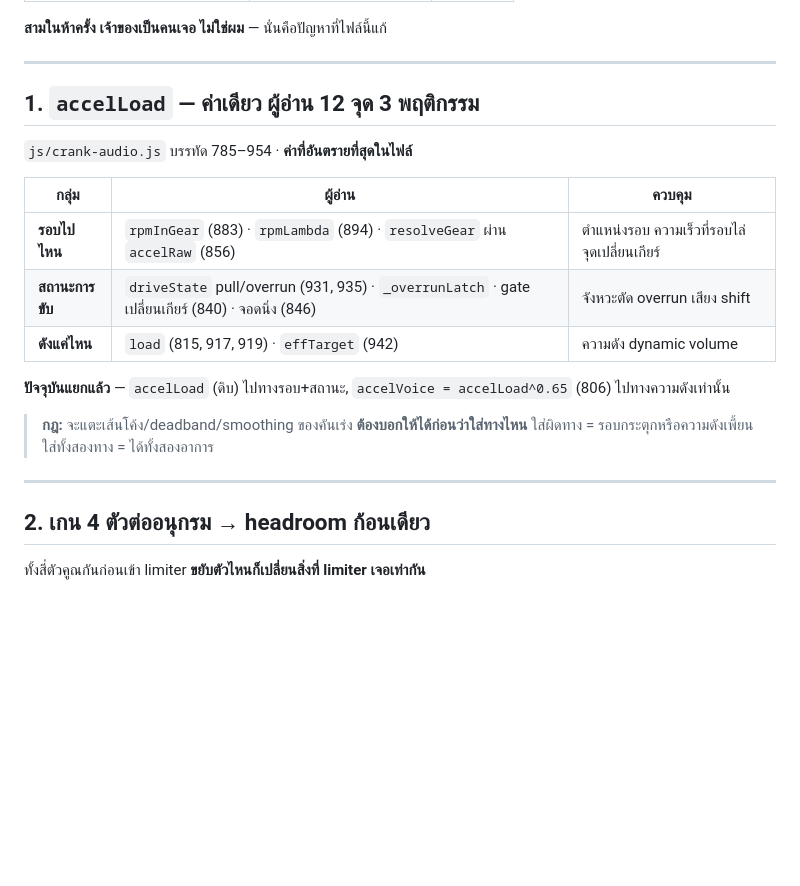
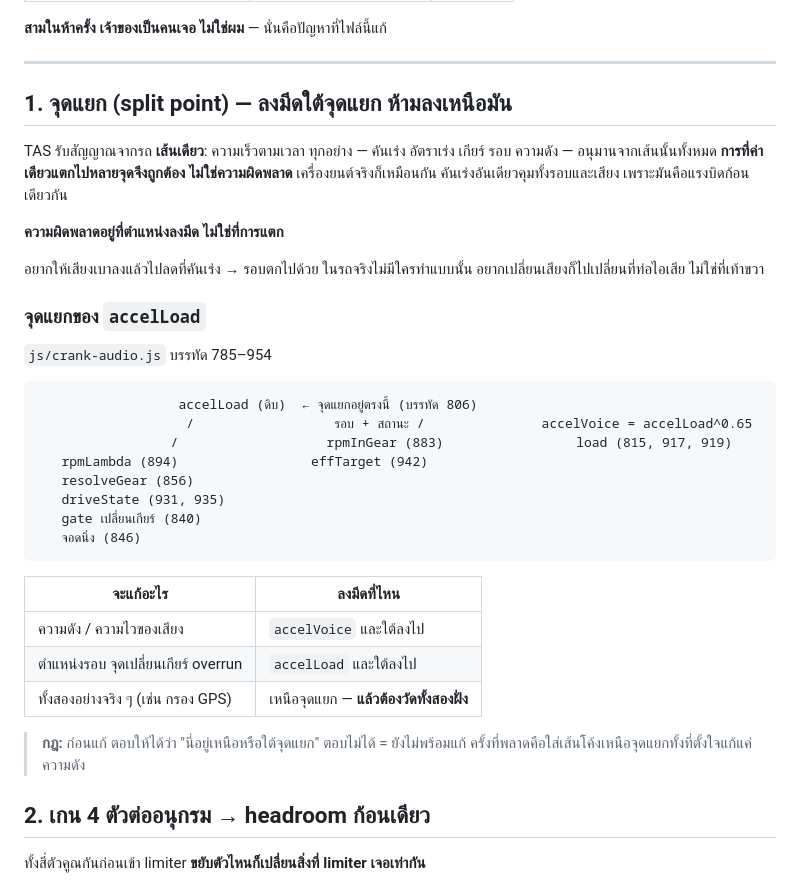
Before and after one commit to PreeMak03/preemak03.github.io, a Markdown page: docs/FANOUT.md, the part around the change. Rendered like a GitHub page; blank space fills up the shorter version.

Commit message:
docs: the danger is where you cut, not that the signal branches
The owner pushed back on the framing and is right. TAS receives exactly one
signal from the car — speed over time. Throttle, acceleration, gear, revs and
loudness are all derived from it, so one value feeding twelve readers is the
correct shape of the system, not a defect. A real engine is the same: one
pedal drives both the tacho and the exhaust note, because both come from the
same torque.

Calling accelLoad "the most dangerous value in the file" was wrong. The
mistake was never that it branches — it was cutting above the branch point.
Wanting a quieter sound and reaching for the throttle drops the revs too;
nobody does that to a real car, they change the exhaust.

Section 1 now maps the split point itself and asks one question before any
edit: is this above or below the split. Not being able to answer means not
being ready to edit — which is exactly what happened when a curve meant only
for loudness went in above the split.

Co-Authored-By: Claude Opus 5 <noreply@anthropic.com>

````diff
--- a/docs/FANOUT.md
+++ b/docs/FANOUT.md
@@ -20,22 +20,40 @@
 
 ---
 
-## 1. `accelLoad` — ค่าเดียว ผู้อ่าน 12 จุด 3 พฤติกรรม
+## 1. จุดแยก (split point) — ลงมีดใต้จุดแยก ห้ามลงเหนือมัน
 
-`js/crank-audio.js` บรรทัด 785–954 · **ค่าที่อันตรายที่สุดในไฟล์**
+TAS รับสัญญาณจากรถ **เส้นเดียว**: ความเร็วตามเวลา ทุกอย่าง — คันเร่ง อัตราเร่ง เกียร์
+รอบ ความดัง — อนุมานจากเส้นนั้นทั้งหมด **การที่ค่าเดียวแตกไปหลายจุดจึงถูกต้อง ไม่ใช่ความผิดพลาด**
+เครื่องยนต์จริงก็เหมือนกัน คันเร่งอันเดียวคุมทั้งรอบและเสียง เพราะมันคือแรงบิดก้อนเดียวกัน
 
-| กลุ่ม | ผู้อ่าน | ควบคุม |
-|---|---|---|
-| **รอบไปไหน** | `rpmInGear` (883) · `rpmLambda` (894) · `resolveGear` ผ่าน `accelRaw` (856) | ตำแหน่งรอบ ความเร็วที่รอบไล่ จุดเปลี่ยนเกียร์ |
-| **สถานะการขับ** | `driveState` pull/overrun (931, 935) · `_overrunLatch` · gate เปลี่ยนเกียร์ (840) · จอดนิ่ง (846) | จังหวะตัด overrun เสียง shift |
-| **ดังแค่ไหน** | `load` (815, 917, 919) · `effTarget` (942) | ความดัง dynamic volume |
+**ความผิดพลาดอยู่ที่ตำแหน่งลงมีด ไม่ใช่ที่การแตก**
 
-**ปัจจุบันแยกแล้ว** — `accelLoad` (ดิบ) ไปทางรอบ+สถานะ, `accelVoice = accelLoad^0.65` (806) ไปทางความดังเท่านั้น
+อยากให้เสียงเบาลงแล้วไปลดที่คันเร่ง → รอบตกไปด้วย ในรถจริงไม่มีใครทำแบบนั้น
+อยากเปลี่ยนเสียงก็ไปเปลี่ยนที่ท่อไอเสีย ไม่ใช่ที่เท้าขวา
 
-> **กฎ:** จะแตะเส้นโค้ง/deadband/smoothing ของคันเร่ง **ต้องบอกให้ได้ก่อนว่าใส่ทางไหน**
-> ใส่ผิดทาง = รอบกระตุกหรือความดังเพี้ยน ใส่ทั้งสองทาง = ได้ทั้งสองอาการ
+### จุดแยกของ `accelLoad`
 
----
+`js/crank-audio.js` บรรทัด 785–954
+
+```
+                  accelLoad (ดิบ)  ← จุดแยกอยู่ตรงนี้ (บรรทัด 806)
+                   /                  รอบ + สถานะ /               accelVoice = accelLoad^0.65
+                 /                   rpmInGear (883)                 load (815, 917, 919)
+   rpmLambda (894)                 effTarget (942)
+   resolveGear (856)
+   driveState (931, 935)
+   gate เปลี่ยนเกียร์ (840)
+   จอดนิ่ง (846)
+```
+
+| จะแก้อะไร | ลงมีดที่ไหน |
+|---|---|
+| ความดัง / ความไวของเสียง | `accelVoice` และใต้ลงไป |
+| ตำแหน่งรอบ จุดเปลี่ยนเกียร์ overrun | `accelLoad` และใต้ลงไป |
+| ทั้งสองอย่างจริง ๆ (เช่น กรอง GPS) | เหนือจุดแยก — **แล้วต้องวัดทั้งสองฝั่ง** |
+
+> **กฎ:** ก่อนแก้ ตอบให้ได้ว่า "นี่อยู่เหนือหรือใต้จุดแยก"
+> ตอบไม่ได้ = ยังไม่พร้อมแก้ ครั้งที่พลาดคือใส่เส้นโค้งเหนือจุดแยกทั้งที่ตั้งใจแก้แค่ความดัง
 
 ## 2. เกน 4 ตัวต่ออนุกรม → headroom ก้อนเดียว
 
````
